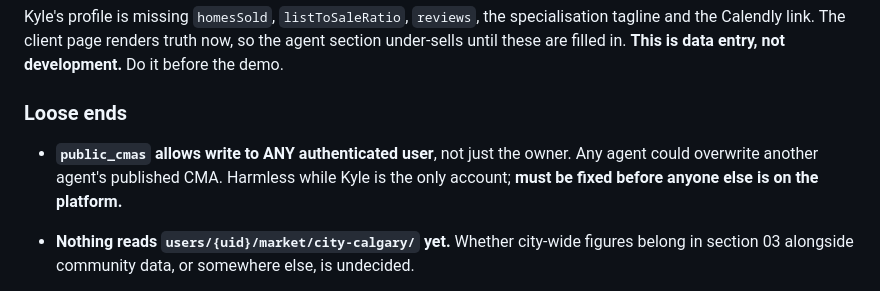
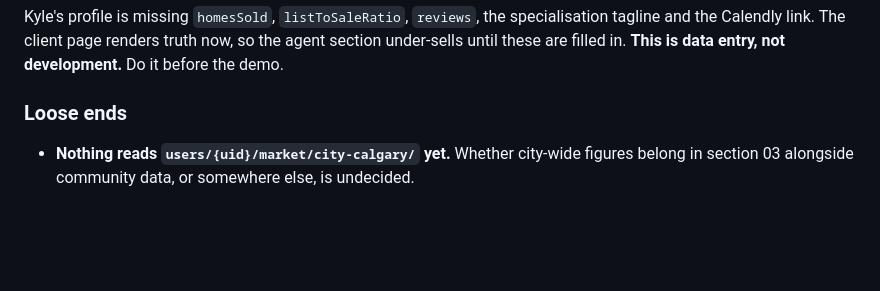
Before and after one commit to Kyleduiker/Insidethesphere, a Markdown page: CLAUDE.md, the part around one of its changes. Drawn GitHub-style; blank space fills up the shorter version.

```diff
--- a/CLAUDE.md
+++ b/CLAUDE.md
@@ -1050,9 +1083,6 @@ not development.** Do it before the demo.
 
 ### Loose ends
 
-- **`public_cmas` allows write to ANY authenticated user**, not just the owner. Any
-  agent could overwrite another agent's published CMA. Harmless while Kyle is the
-  only account; **must be fixed before anyone else is on the platform.**
 - **Nothing reads `users/{uid}/market/city-calgary/` yet.** Whether city-wide
   figures belong in section 03 alongside community data, or somewhere else,
   is undecided.
```
Also changed, not shown: other parts of CLAUDE.md (+41 -8 lines).
